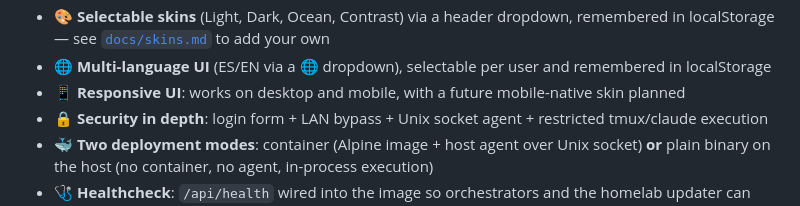
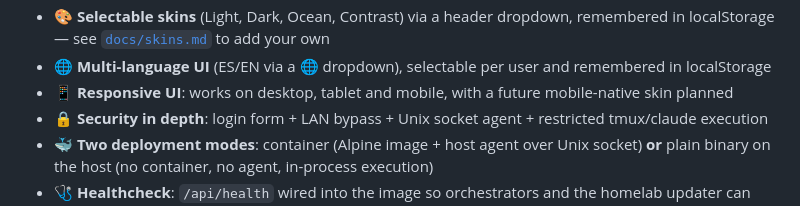
Before and after one commit to luisgsluis/claude-code-session-manager, a Markdown page: README.md, the part around the change. Drawn GitHub-style.

Commit message:
docs: mention tablet explicitly in the responsive-UI bullet

```diff
--- a/README.md
+++ b/README.md
@@ -30,7 +30,7 @@ CCSM is a lightweight web app that turns any Linux box you control — a homelab
 - 🎨 **Selectable skins** (Light, Dark, Ocean, Contrast) via a header dropdown, remembered
   in localStorage — see [`docs/skins.md`](docs/skins.md) to add your own
 - 🌐 **Multi-language UI** (ES/EN via a 🌐 dropdown), selectable per user and remembered in localStorage
-- 📱 **Responsive UI**: works on desktop and mobile, with a future mobile-native skin planned
+- 📱 **Responsive UI**: works on desktop, tablet and mobile, with a future mobile-native skin planned
 - 🔒 **Security in depth**: login form + LAN bypass + Unix socket agent + restricted tmux/claude execution
 - 🐳 **Two deployment modes**: container (Alpine image + host agent over Unix socket) **or** plain binary on the host (no container, no agent, in-process execution)
 - 🩺 **Healthcheck**: `/api/health` wired into the image so orchestrators and the homelab updater can verify liveness
```
